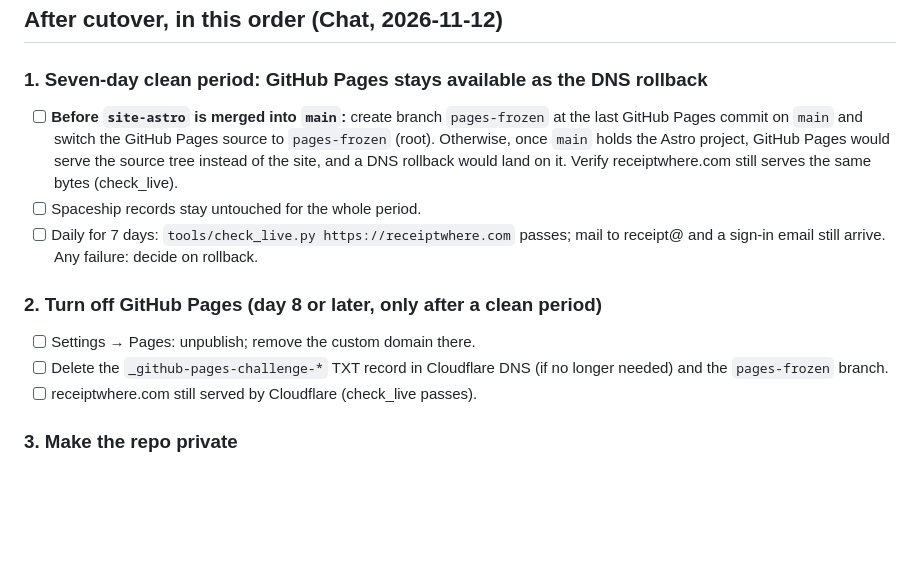
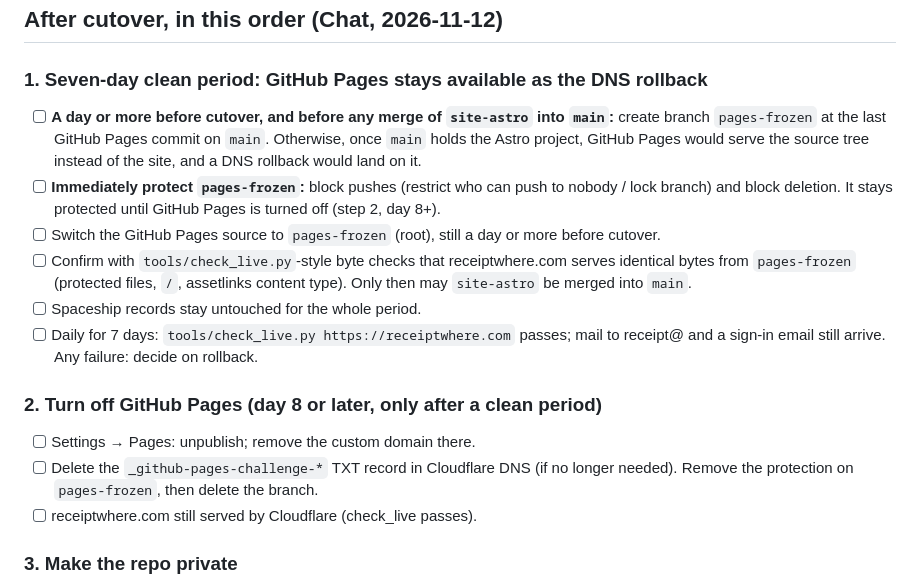
Before and after one commit to dutchdogd/receiptwhere-site, a Markdown page: docs/ops/s1b-cutover-checklist.md, the part around the change. GitHub-like rendering; blank space fills up the shorter version.

Commit message:
Cutover checklist: protect pages-frozen at creation; switch Pages to it a day ahead and verify bytes before any merge into main
Co-Authored-By: Claude Opus 5.5 <noreply@anthropic.com>

```diff
--- a/docs/ops/s1b-cutover-checklist.md
+++ b/docs/ops/s1b-cutover-checklist.md
@@ -49,11 +49,18 @@ Cloudflare Pages serves an apex custom domain only from a full-setup Cloudflare
 ## After cutover, in this order (Chat, 2026-11-12)
 
 ### 1. Seven-day clean period: GitHub Pages stays available as the DNS rollback
-- [ ] **Before `site-astro` is merged into `main`:** create branch `pages-frozen` at
-      the last GitHub Pages commit on `main` and switch the GitHub Pages source to
-      `pages-frozen` (root). Otherwise, once `main` holds the Astro project, GitHub
-      Pages would serve the source tree instead of the site, and a DNS rollback would
-      land on it. Verify receiptwhere.com still serves the same bytes (check_live).
+- [ ] **A day or more before cutover, and before any merge of `site-astro` into
+      `main`:** create branch `pages-frozen` at the last GitHub Pages commit on `main`.
+      Otherwise, once `main` holds the Astro project, GitHub Pages would serve the
+      source tree instead of the site, and a DNS rollback would land on it.
+- [ ] **Immediately protect `pages-frozen`:** block pushes (restrict who can push to
+      nobody / lock branch) and block deletion. It stays protected until GitHub Pages
+      is turned off (step 2, day 8+).
+- [ ] Switch the GitHub Pages source to `pages-frozen` (root), still a day or more
+      before cutover.
+- [ ] Confirm with `tools/check_live.py`-style byte checks that receiptwhere.com
+      serves identical bytes from `pages-frozen` (protected files, `/`, assetlinks
+      content type). Only then may `site-astro` be merged into `main`.
 - [ ] Spaceship records stay untouched for the whole period.
 - [ ] Daily for 7 days: `tools/check_live.py https://receiptwhere.com` passes; mail
       to receipt@ and a sign-in email still arrive. Any failure: decide on rollback.
@@ -61,7 +68,7 @@ Cloudflare Pages serves an apex custom domain only from a full-setup Cloudflare
 ### 2. Turn off GitHub Pages (day 8 or later, only after a clean period)
 - [ ] Settings → Pages: unpublish; remove the custom domain there.
 - [ ] Delete the `_github-pages-challenge-*` TXT record in Cloudflare DNS (if no
-      longer needed) and the `pages-frozen` branch.
+      longer needed). Remove the protection on `pages-frozen`, then delete the branch.
 - [ ] receiptwhere.com still served by Cloudflare (check_live passes).
 
 ### 3. Make the repo private
```
